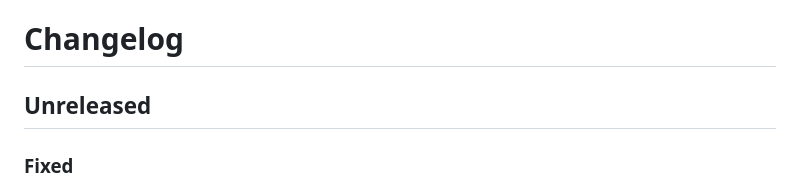
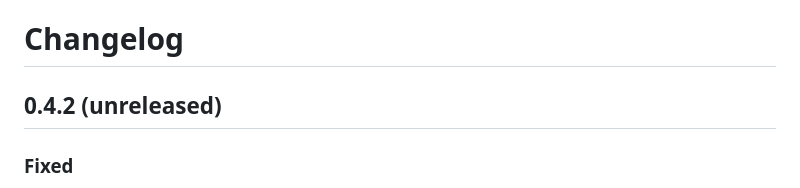
Before and after one commit to o11y-dev/reflect, a Markdown page: CHANGELOG.md, the part around the change. GitHub-like rendering.

Commit message:
fix: use correct unreleased changelog heading format (0.4.2 (unreleased))

```diff
--- a/CHANGELOG.md
+++ b/CHANGELOG.md
@@ -1,6 +1,6 @@
 # Changelog
 
-## Unreleased
+## 0.4.2 (unreleased)
 
 ### Fixed
 - `reflect skills` interactive picker no longer produces a staircase layout — in raw terminal mode `\n` is now replaced with `\r\n` so each item starts at column 0
```
